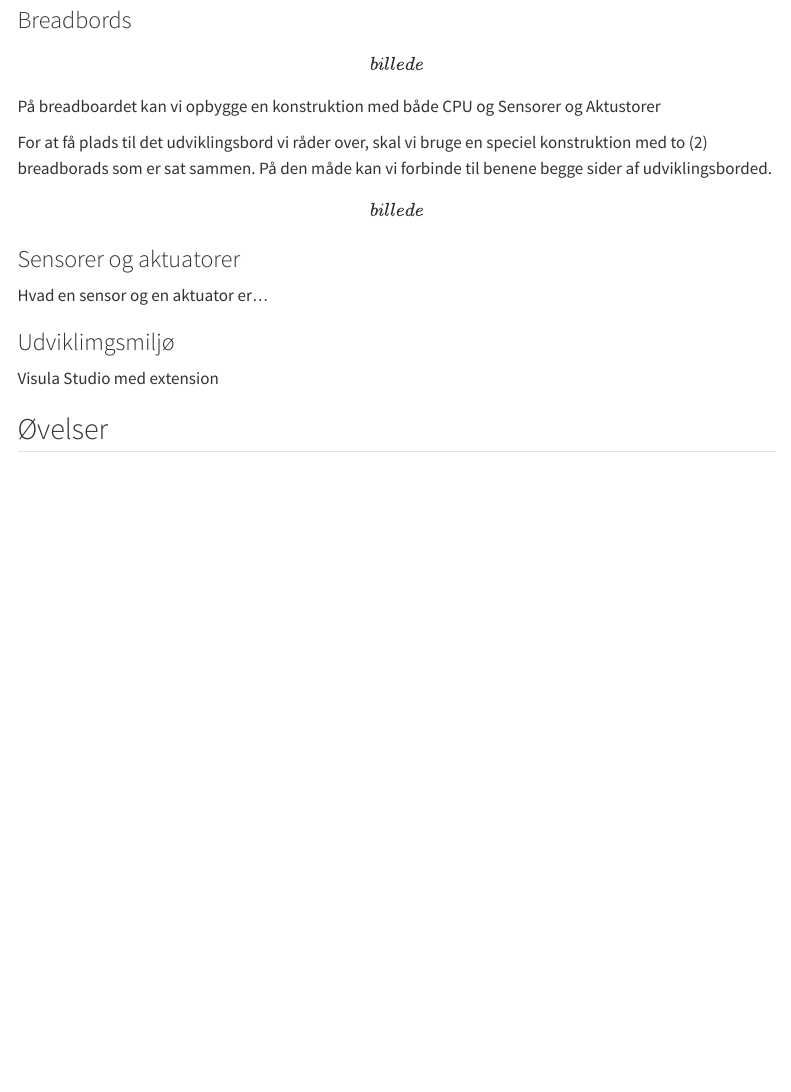
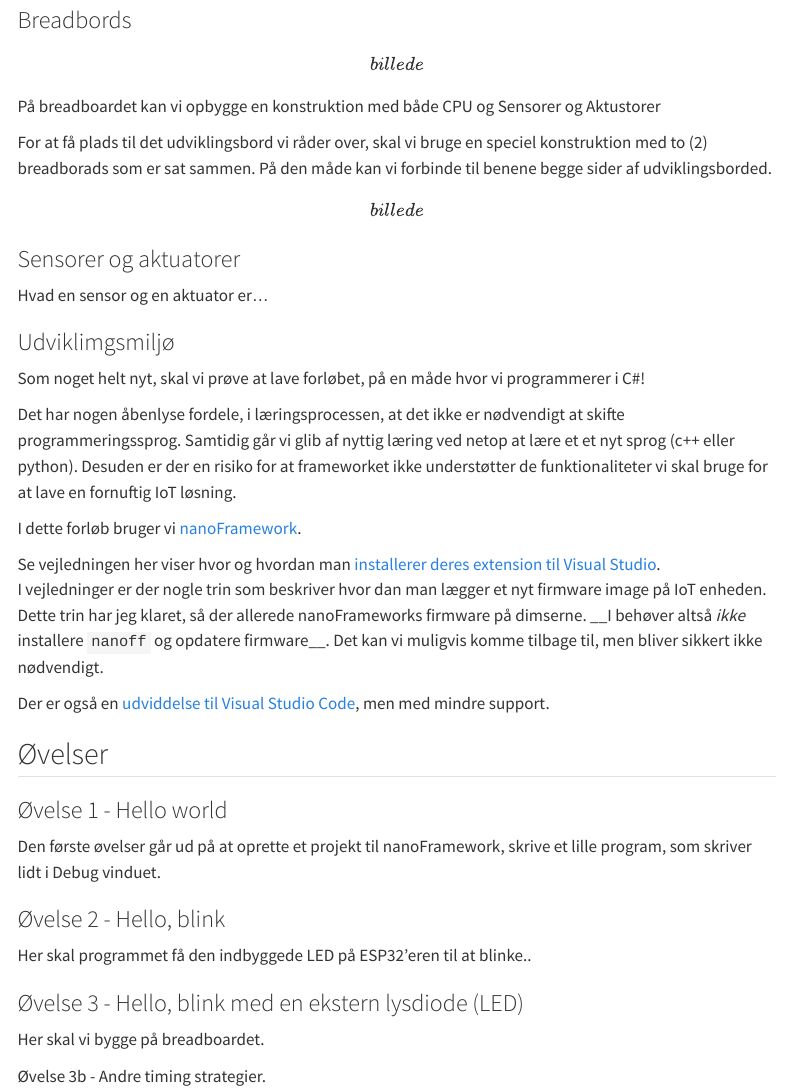
Before and after one commit to s0ren/FAG_17682_IoT_I, a Quarto document (index.qmd): the page in a window 1100 px wide, from 550 px down. Rendered offline with R 4.5, knitr and Pandoc in place of Quarto, with nearby package versions; menus at the side of the page are left out.

Commit message:
Øvelser begyndt

```diff
--- a/index.qmd
+++ b/index.qmd
@@ -36,6 +36,29 @@ Hvad en sensor og en aktuator er...
 
 ### Udviklimgsmiljø
 
-Visula Studio med extension
+Som noget helt nyt, skal vi prøve at lave forløbet, på en måde hvor vi programmerer i C#!
+
+Det har nogen åbenlyse fordele, i læringsprocessen, at det ikke er nødvendigt at skifte programmeringssprog. Samtidig går vi glib af nyttig læring ved netop at lære et et nyt sprog (c++ eller python). Desuden er der en risiko for at frameworket ikke understøtter de funktionaliteter vi skal bruge for at lave en fornuftig IoT løsning.
+
+I dette forløb bruger vi [nanoFramework](https://nanoframework.net/).
+
+Se vejledningen her viser hvor og hvordan man [installerer deres extension til Visual Studio](https://docs.nanoframework.net/content/getting-started-guides/getting-started-managed.html).\
+I vejledninger er der nogle trin som beskriver hvor dan man lægger et nyt firmware image på IoT enheden. Dette trin har jeg klaret, så der allerede nanoFrameworks firmware på dimserne. \_\_I behøver altså *ikke* installere `nanoff` og opdatere firmware\_\_. Det kan vi muligvis komme tilbage til, men bliver sikkert ikke nødvendigt.
+
+Der er også en [udviddelse til Visual Studio Code](https://docs.nanoframework.net/content/getting-started-guides/getting-started-vs-code.html), men med mindre support.
 
 ## Øvelser
+
+### Øvelse 1 - Hello world
+
+Den første øvelser går ud på at oprette et projekt til nanoFramework, skrive et lille program, som skriver lidt i Debug vinduet.
+
+### Øvelse 2 - Hello, blink
+
+Her skal programmet få den indbyggede LED på ESP32'eren til at blinke..
+
+### Øvelse 3 - Hello, blink med en ekstern lysdiode (LED)
+
+Her skal vi bygge på breadboardet.
+
+Øvelse 3b - Andre timing strategier.
```
Also changed, not shown: playbook.md (+7 -1 lines).
